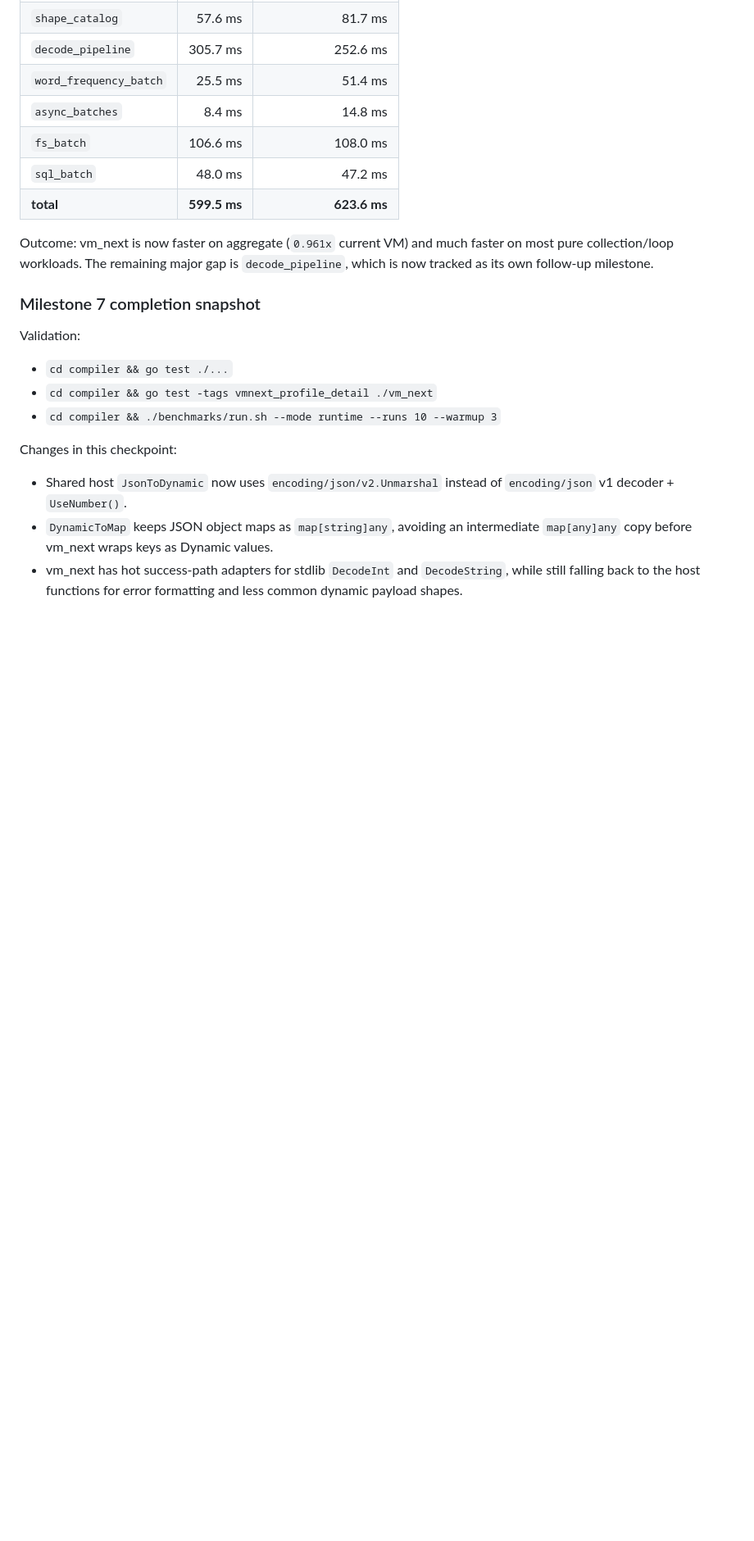
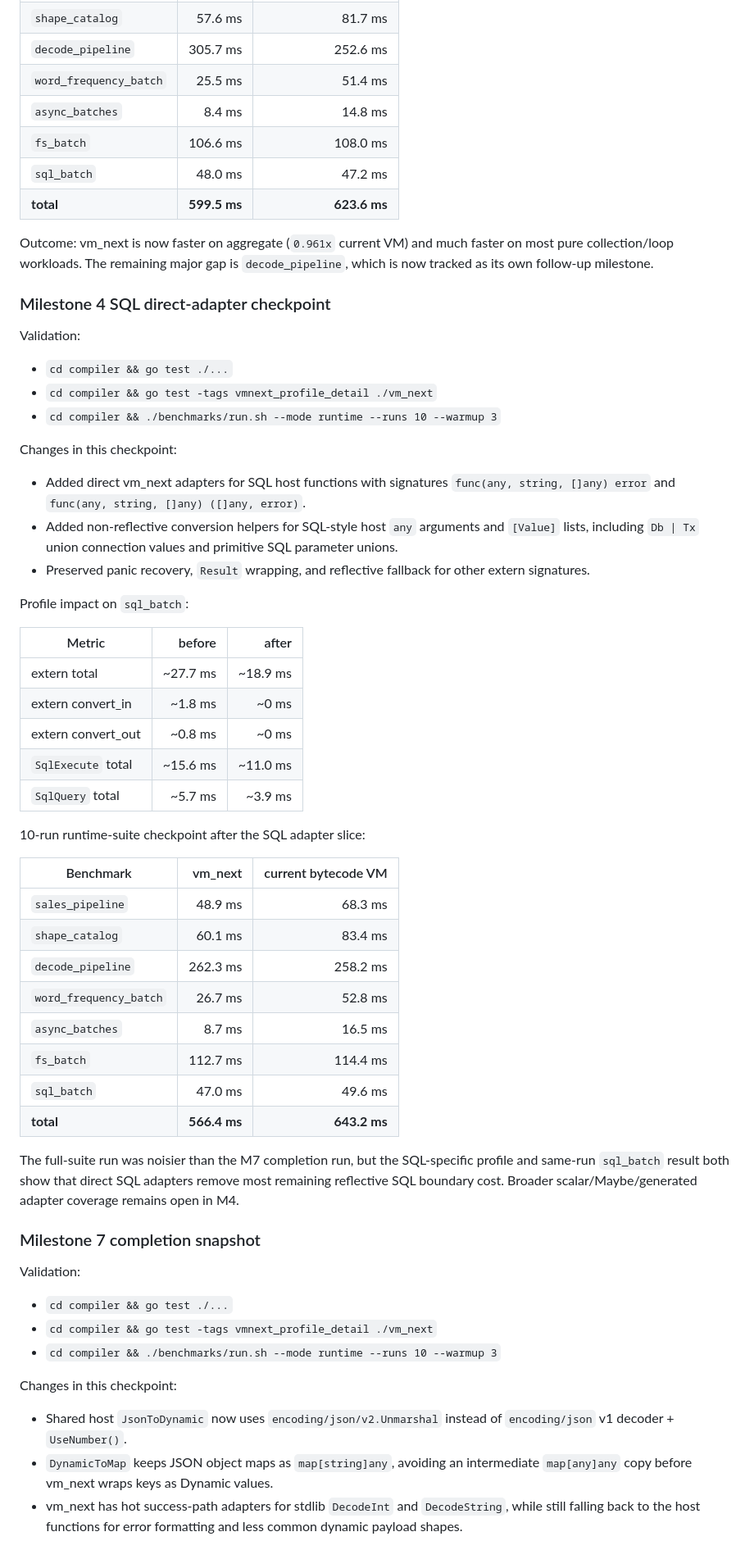
Before and after one commit to akonwi/ard, a Markdown page: backlog/vm-next-execution-performance.md, the part around one of its changes. Shown at 82% size. Rendered like a GitHub page; blank space fills up the shorter version.

Commit message:
docs: record vm_next SQL adapter checkpoint

```diff
--- a/backlog/vm-next-execution-performance.md
+++ b/backlog/vm-next-execution-performance.md
@@ -1122,6 +1130,53 @@ Outcome: vm_next is now faster on aggregate (`0.961x` current VM) and much
 faster on most pure collection/loop workloads. The remaining major gap is
 `decode_pipeline`, which is now tracked as its own follow-up milestone.
 
+### Milestone 4 SQL direct-adapter checkpoint
+
+Validation:
+
+- `cd compiler && go test ./...`
+- `cd compiler && go test -tags vmnext_profile_detail ./vm_next`
+- `cd compiler && ./benchmarks/run.sh --mode runtime --runs 10 --warmup 3`
+
+Changes in this checkpoint:
+
+- Added direct vm_next adapters for SQL host functions with signatures
+  `func(any, string, []any) error` and
+  `func(any, string, []any) ([]any, error)`.
+- Added non-reflective conversion helpers for SQL-style host `any` arguments and
+  `[Value]` lists, including `Db | Tx` union connection values and primitive
+  SQL parameter unions.
+- Preserved panic recovery, `Result` wrapping, and reflective fallback for other
+  extern signatures.
+
+Profile impact on `sql_batch`:
+
+| Metric | before | after |
+|---|---:|---:|
+| extern total | ~27.7 ms | ~18.9 ms |
+| extern convert_in | ~1.8 ms | ~0 ms |
+| extern convert_out | ~0.8 ms | ~0 ms |
+| `SqlExecute` total | ~15.6 ms | ~11.0 ms |
+| `SqlQuery` total | ~5.7 ms | ~3.9 ms |
+
+10-run runtime-suite checkpoint after the SQL adapter slice:
+
+| Benchmark | vm_next | current bytecode VM |
+|---|---:|---:|
+| `sales_pipeline` | 48.9 ms | 68.3 ms |
+| `shape_catalog` | 60.1 ms | 83.4 ms |
+| `decode_pipeline` | 262.3 ms | 258.2 ms |
+| `word_frequency_batch` | 26.7 ms | 52.8 ms |
+| `async_batches` | 8.7 ms | 16.5 ms |
+| `fs_batch` | 112.7 ms | 114.4 ms |
+| `sql_batch` | 47.0 ms | 49.6 ms |
+| **total** | **566.4 ms** | **643.2 ms** |
+
+The full-suite run was noisier than the M7 completion run, but the SQL-specific
+profile and same-run `sql_batch` result both show that direct SQL adapters remove
+most remaining reflective SQL boundary cost. Broader scalar/Maybe/generated
+adapter coverage remains open in M4.
+
 ### Milestone 7 completion snapshot
 
 Validation:
```
Also changed, not shown: other parts of backlog/vm-next-execution-performance.md (+13 -5 lines).
